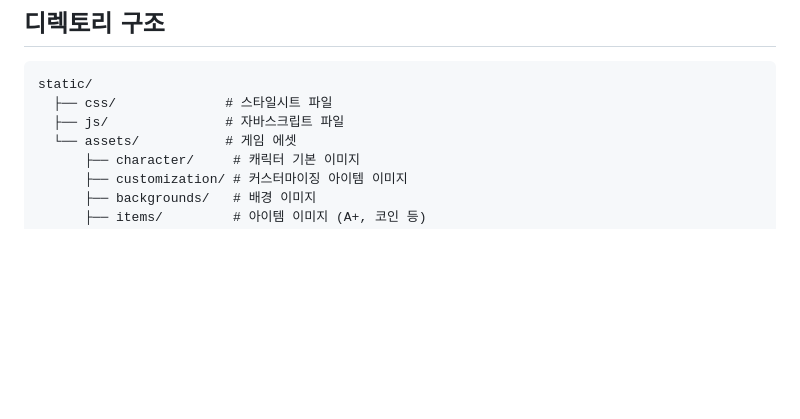
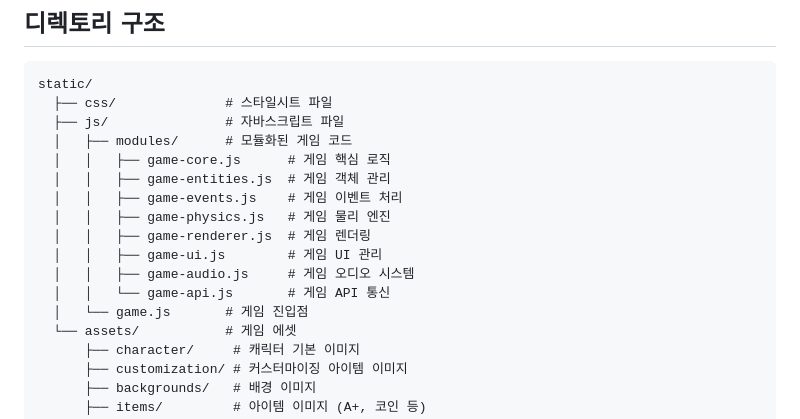
Before and after one commit to RRT3333/Boo-Game, a Markdown page: context/assets-guide.md, the part around one of its changes. Rendered like a GitHub page; blank space fills up the shorter version.

```diff
--- a/context/assets-guide.md
+++ b/context/assets-guide.md
@@ -8,6 +8,16 @@
 static/
   ├── css/              # 스타일시트 파일
   ├── js/               # 자바스크립트 파일
+  │   ├── modules/      # 모듈화된 게임 코드
+  │   │   ├── game-core.js      # 게임 핵심 로직
+  │   │   ├── game-entities.js  # 게임 객체 관리
+  │   │   ├── game-events.js    # 게임 이벤트 처리
+  │   │   ├── game-physics.js   # 게임 물리 엔진
+  │   │   ├── game-renderer.js  # 게임 렌더링
+  │   │   ├── game-ui.js        # 게임 UI 관리
+  │   │   ├── game-audio.js     # 게임 오디오 시스템
+  │   │   └── game-api.js       # 게임 API 통신
+  │   └── game.js       # 게임 진입점
   └── assets/           # 게임 에셋
       ├── character/     # 캐릭터 기본 이미지
       ├── customization/ # 커스터마이징 아이템 이미지
```
Also changed, not shown: other parts of context/assets-guide.md (+35 -8 lines).
